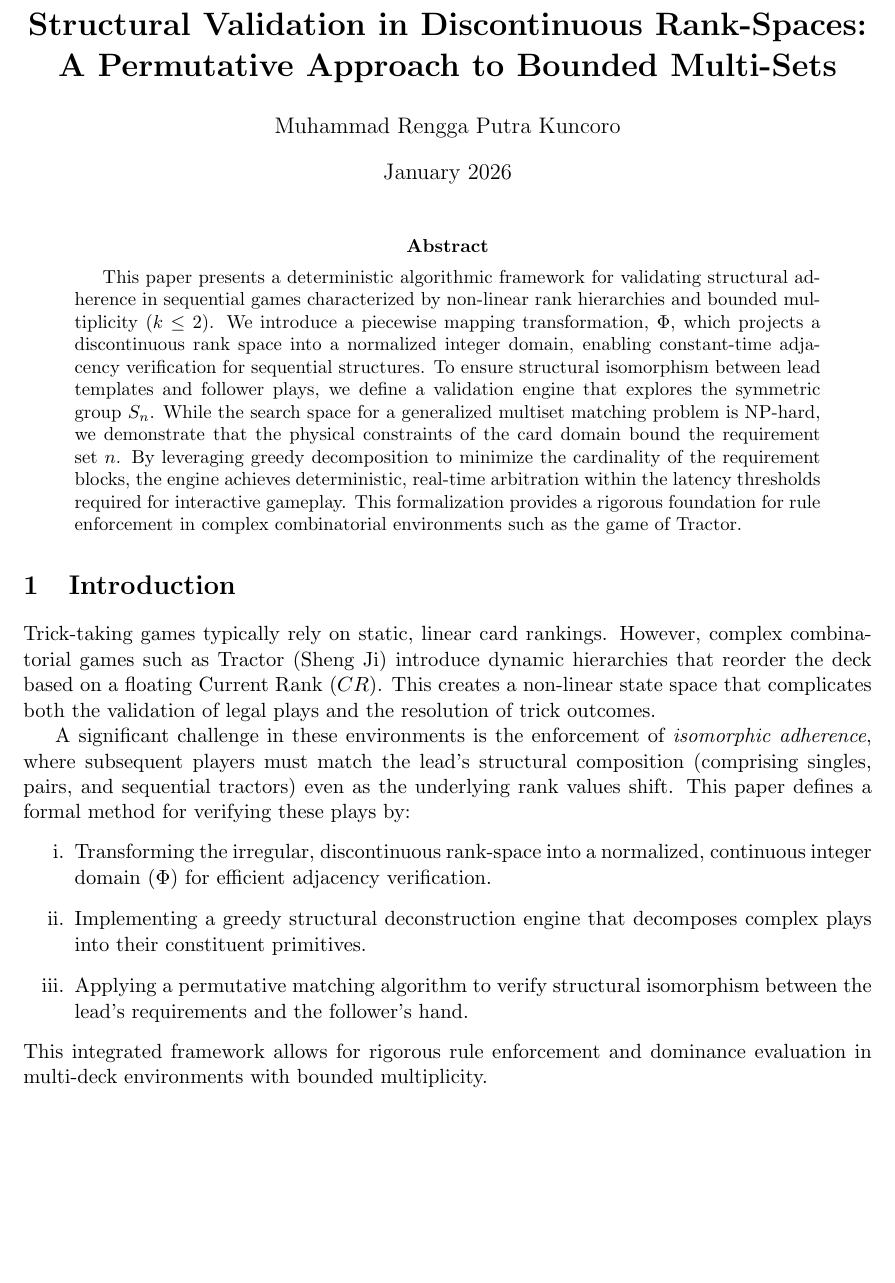
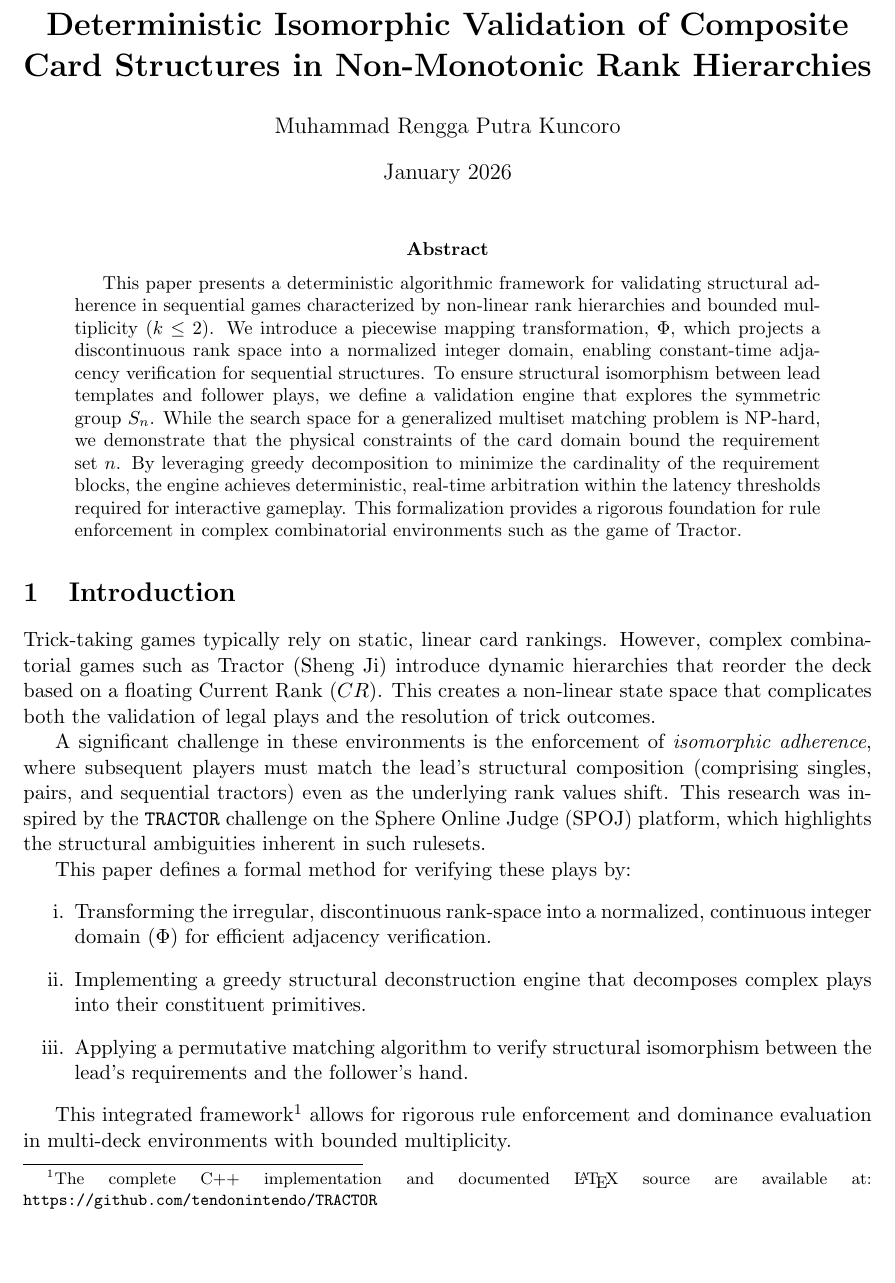
Before and after one commit to tendonintendo/TRACTOR, a LaTeX paper (latex/main.tex): part of page 1 of 12, cut at the place of the change, the shorter picture padded with empty space. Compiled offline with pdfLaTeX.

Commit message:
feat: added github to latex

```diff
--- a/latex/main.tex
+++ b/latex/main.tex
@@ -20,7 +20,7 @@
 
 \geometry{margin=1in}
 
-\title{\textbf{Structural Validation in Discontinuous Rank-Spaces: A Permutative Approach to Bounded Multi-Sets}}
+\title{\textbf{Deterministic Isomorphic Validation of Composite Card Structures in Non-Monotonic Rank Hierarchies}}
 \author{Muhammad Rengga Putra Kuncoro}
 \date{January 2026}
 
@@ -35,13 +35,16 @@ This paper presents a deterministic algorithmic framework for validating structu
 \section{Introduction}
 Trick-taking games typically rely on static, linear card rankings. However, complex combinatorial games such as Tractor (Sheng Ji) introduce dynamic hierarchies that reorder the deck based on a floating Current Rank ($CR$). This creates a non-linear state space that complicates both the validation of legal plays and the resolution of trick outcomes.
 
-A significant challenge in these environments is the enforcement of \textit{isomorphic adherence}, where subsequent players must match the lead's structural composition (comprising singles, pairs, and sequential tractors) even as the underlying rank values shift. This paper defines a formal method for verifying these plays by:
+A significant challenge in these environments is the enforcement of \textit{isomorphic adherence}, where subsequent players must match the lead's structural composition (comprising singles, pairs, and sequential tractors) even as the underlying rank values shift. This research was inspired by the \texttt{TRACTOR} challenge on the Sphere Online Judge (SPOJ) platform, which highlights the structural ambiguities inherent in such rulesets.
+
+This paper defines a formal method for verifying these plays by:
 \begin{enumerate}[label=\roman*.]
     \item Transforming the irregular, discontinuous rank-space into a normalized, continuous integer domain ($\Phi$) for efficient adjacency verification.
     \item Implementing a greedy structural deconstruction engine that decomposes complex plays into their constituent primitives.
     \item Applying a permutative matching algorithm to verify structural isomorphism between the lead's requirements and the follower's hand.
 \end{enumerate}
-This integrated framework allows for rigorous rule enforcement and dominance evaluation in multi-deck environments with bounded multiplicity.
+
+This integrated framework\footnote{The complete C++ implementation and documented \LaTeX\ source are available at: \texttt{https://github.com/tendonintendo/TRACTOR}} allows for rigorous rule enforcement and dominance evaluation in multi-deck environments with bounded multiplicity.
 
 \section{Game Preliminaries and Definitions}
 To provide a basis for algorithmic validation, the rules of the environment must be formalized as a set of structural constraints. We define the game state through deck composition, rank hierarchy, and the requirements for isomorphic adherence.
```
Also changed, not shown: latex/main.pdf, latex/main.tex (16 more changed lines).
